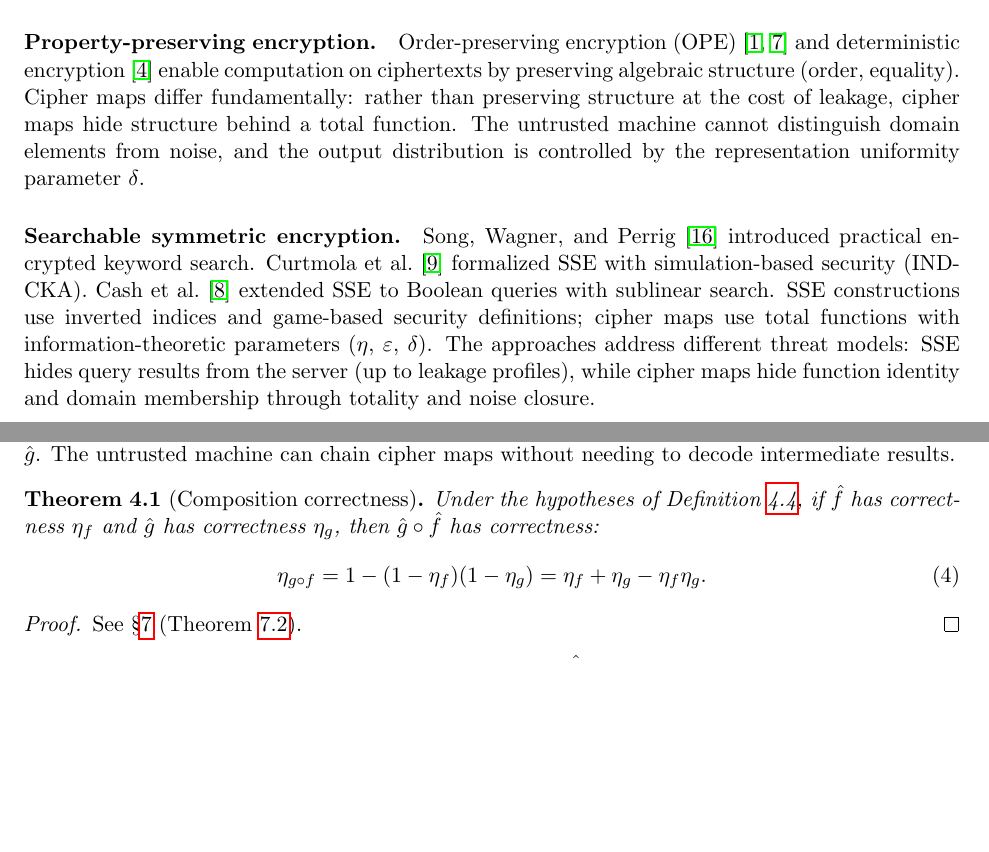
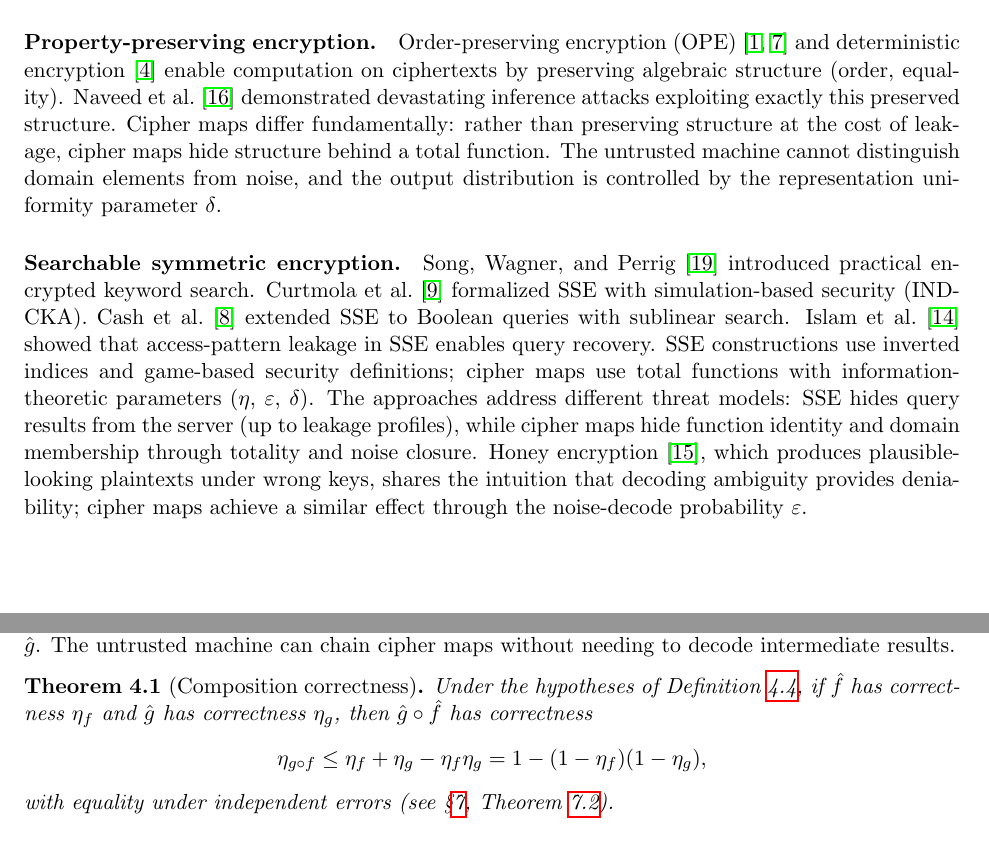
Before and after one commit to queelius/trapdoor-computing, a LaTeX paper (papers/cipher-maps/paper/cipher_maps.tex): two parts of pages 2 and 5 of 19 before the commit and two parts of pages 2 and 5 of 20 after it, joined at a grey line, cut so that both start at the same text, the shorter picture padded with empty space. Compiled offline with pdfLaTeX.

Commit message:
Fix composition = vs <= inconsistency, add 3 attack-literature citations
M4: Forward-reference theorem now uses <= with equality condition,
    matching the main composition theorem.

Add Naveed et al. 2015 (inference attacks on PPE), Islam et al. 2012
(access-pattern leakage in SSE), Juels & Ristenpart 2014 (honey
encryption / decoding ambiguity as deniability). All cited in Related Work.

Co-Authored-By: Claude Opus 4.6 (1M context) <noreply@anthropic.com>

```diff
--- a/papers/cipher-maps/paper/cipher_maps.tex
+++ b/papers/cipher-maps/paper/cipher_maps.tex
@@ -147,23 +147,29 @@ bits per element.
 Order-preserving encryption (OPE)~\cite{agrawal2004order,boldyreva2009order}
 and deterministic encryption~\cite{bellare2007deterministic} enable
 computation on ciphertexts by preserving algebraic structure (order,
-equality).  Cipher maps differ fundamentally: rather than preserving
-structure at the cost of leakage, cipher maps hide structure behind a total
-function.  The untrusted machine cannot distinguish domain elements from
-noise, and the output distribution is controlled by the representation
-uniformity parameter $\delta$.
+equality).  Naveed et al.~\cite{naveed2015inference} demonstrated devastating inference
+attacks exploiting exactly this preserved structure.  Cipher maps differ
+fundamentally: rather than preserving structure at the cost of leakage,
+cipher maps hide structure behind a total function.  The untrusted machine
+cannot distinguish domain elements from noise, and the output distribution
+is controlled by the representation uniformity parameter $\delta$.
 
 \paragraph{Searchable symmetric encryption.}
 Song, Wagner, and Perrig~\cite{song2000practical} introduced practical
 encrypted keyword search.  Curtmola et al.~\cite{curtmola2006searchable}
 formalized SSE with simulation-based security (IND-CKA).  Cash et
 al.~\cite{cash2013highly} extended SSE to Boolean queries with sublinear
-search.  SSE constructions use inverted indices and game-based security
-definitions; cipher maps use total functions with information-theoretic
-parameters ($\eta$, $\varepsilon$, $\delta$).  The approaches address
-different threat models: SSE hides query results from the server (up to
-leakage profiles), while cipher maps hide function identity and domain
-membership through totality and noise closure.
+search.  Islam et al.~\cite{islam2012access} showed that access-pattern leakage in
+SSE enables query recovery.  SSE constructions use inverted indices and
+game-based security definitions; cipher maps use total functions with
+information-theoretic parameters ($\eta$, $\varepsilon$, $\delta$).  The
+approaches address different threat models: SSE hides query results from the
+server (up to leakage profiles), while cipher maps hide function identity
+and domain membership through totality and noise closure.  Honey
+encryption~\cite{juels2014honey}, which produces plausible-looking
+plaintexts under wrong keys, shares the intuition that decoding ambiguity
+provides deniability; cipher maps achieve a similar effect through the
+noise-decode probability $\varepsilon$.
 
 \paragraph{Garbled circuits and fully homomorphic encryption.}
 Yao's garbled circuits~\cite{yao1982protocols} evaluate arbitrary functions
@@ -386,15 +392,14 @@ cipher maps without needing to decode intermediate results.
 \label{thm:composition-correctness}
 Under the hypotheses of Definition~\ref{def:composability}, if $\fhat$ has
 correctness $\eta_f$ and $\ghat$ has correctness $\eta_g$, then
-$\ghat \circ \fhat$ has correctness:
-\begin{equation}
-\eta_{g \circ f} = 1 - (1-\eta_f)(1-\eta_g) = \eta_f + \eta_g - \eta_f \eta_g.
-\end{equation}
+$\ghat \circ \fhat$ has correctness
+\[
+\eta_{g \circ f} \leq \eta_f + \eta_g - \eta_f \eta_g
+  = 1 - (1 - \eta_f)(1 - \eta_g),
+\]
+with equality under independent errors (see \S\ref{sec:composition},
+Theorem~\ref{thm:composition}).
 \end{theorem}
-
-\begin{proof}
-See \S\ref{sec:composition} (Theorem~\ref{thm:composition}).
-\end{proof}
 
 \begin{remark}[Noise under composition]
 Noise input to $\fhat$ produces random output (by totality).  With
```
Also changed, not shown: papers/cipher-maps/paper/references.bib (+23 -0 lines), papers/cipher-maps/cipher_maps.pdf, papers/cipher-maps/paper/cipher_maps.bbl, papers/cipher-maps/paper/cipher_maps.pdf, 4 other files.
